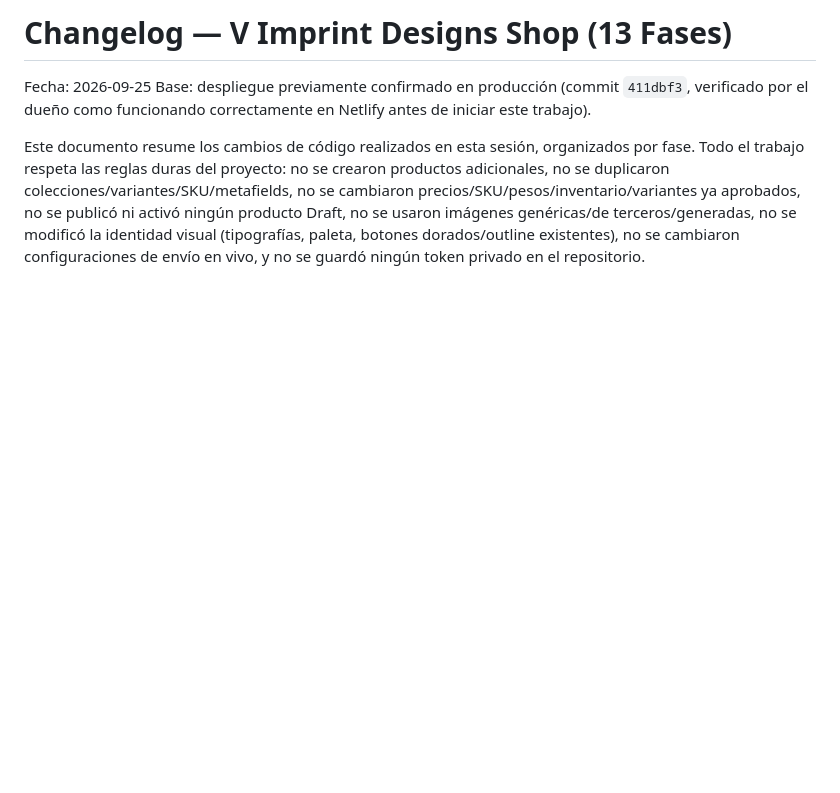
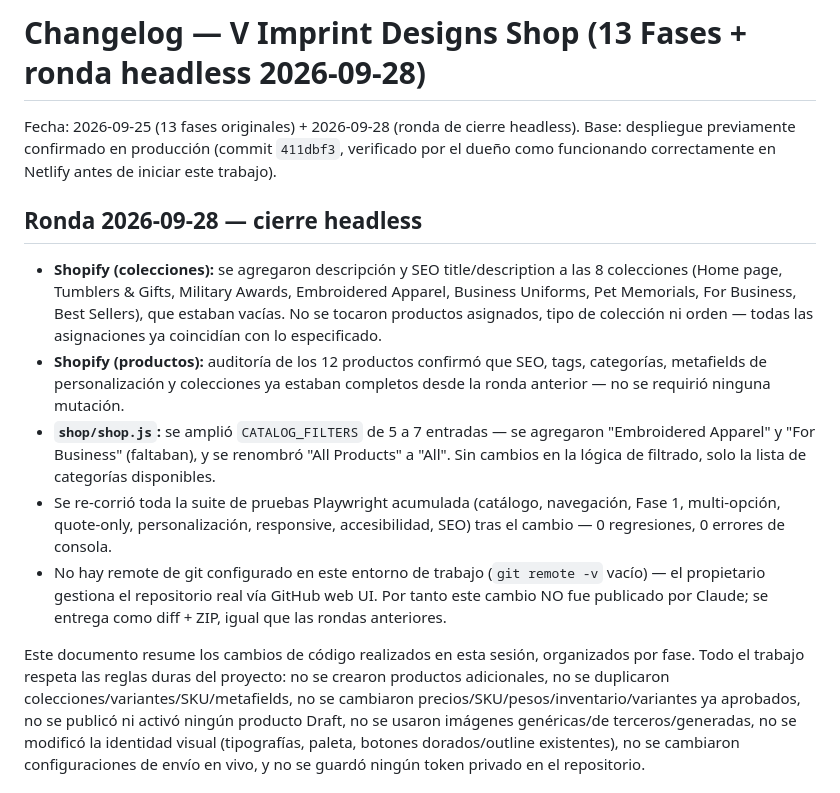
Before and after one commit to pivot360agency-ship-it/ALDO-EXPEERIMENTS, a Markdown page: CHANGELOG.md, the part around the change. GitHub-like rendering; blank space fills up the shorter version.

Commit message:
Add files via upload
Complete dynamic catalog and collection filters

```diff
--- a/CHANGELOG.md
+++ b/CHANGELOG.md
@@ -1,7 +1,15 @@
-# Changelog — V Imprint Designs Shop (13 Fases)
+# Changelog — V Imprint Designs Shop (13 Fases + ronda headless 2026-09-28)
 
-Fecha: 2026-09-25
+Fecha: 2026-09-25 (13 fases originales) + 2026-09-28 (ronda de cierre headless).
 Base: despliegue previamente confirmado en producción (commit `411dbf3`, verificado por el dueño como funcionando correctamente en Netlify antes de iniciar este trabajo).
+
+## Ronda 2026-09-28 — cierre headless
+
+- **Shopify (colecciones):** se agregaron descripción y SEO title/description a las 8 colecciones (Home page, Tumblers & Gifts, Military Awards, Embroidered Apparel, Business Uniforms, Pet Memorials, For Business, Best Sellers), que estaban vacías. No se tocaron productos asignados, tipo de colección ni orden — todas las asignaciones ya coincidían con lo especificado.
+- **Shopify (productos):** auditoría de los 12 productos confirmó que SEO, tags, categorías, metafields de personalización y colecciones ya estaban completos desde la ronda anterior — no se requirió ninguna mutación.
+- **`shop/shop.js`:** se amplió `CATALOG_FILTERS` de 5 a 7 entradas — se agregaron "Embroidered Apparel" y "For Business" (faltaban), y se renombró "All Products" a "All". Sin cambios en la lógica de filtrado, solo la lista de categorías disponibles.
+- Se re-corrió toda la suite de pruebas Playwright acumulada (catálogo, navegación, Fase 1, multi-opción, quote-only, personalización, responsive, accesibilidad, SEO) tras el cambio — 0 regresiones, 0 errores de consola.
+- No hay remote de git configurado en este entorno de trabajo (`git remote -v` vacío) — el propietario gestiona el repositorio real vía GitHub web UI. Por tanto este cambio NO fue publicado por Claude; se entrega como diff + ZIP, igual que las rondas anteriores.
 
 Este documento resume los cambios de código realizados en esta sesión, organizados por fase. Todo el trabajo respeta las reglas duras del proyecto: no se crearon productos adicionales, no se duplicaron colecciones/variantes/SKU/metafields, no se cambiaron precios/SKU/pesos/inventario/variantes ya aprobados, no se publicó ni activó ningún producto Draft, no se usaron imágenes genéricas/de terceros/generadas, no se modificó la identidad visual (tipografías, paleta, botones dorados/outline existentes), no se cambiaron configuraciones de envío en vivo, y no se guardó ningún token privado en el repositorio.
 
```
